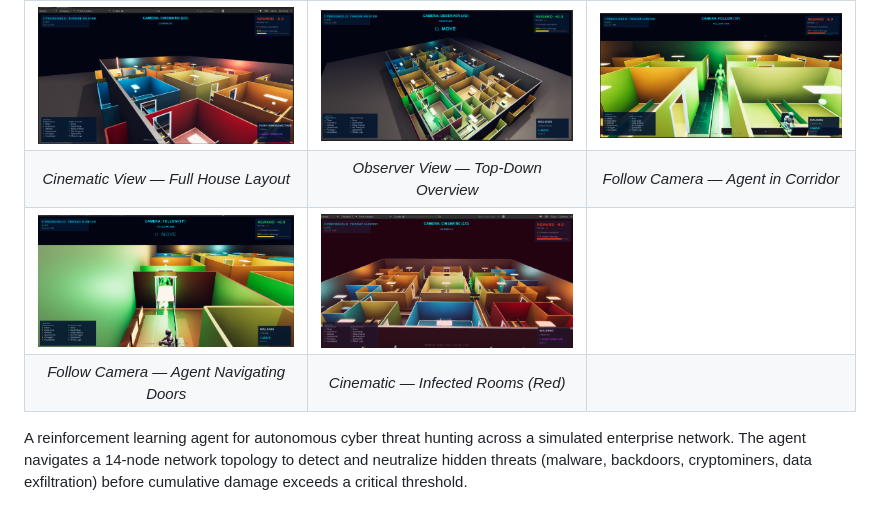
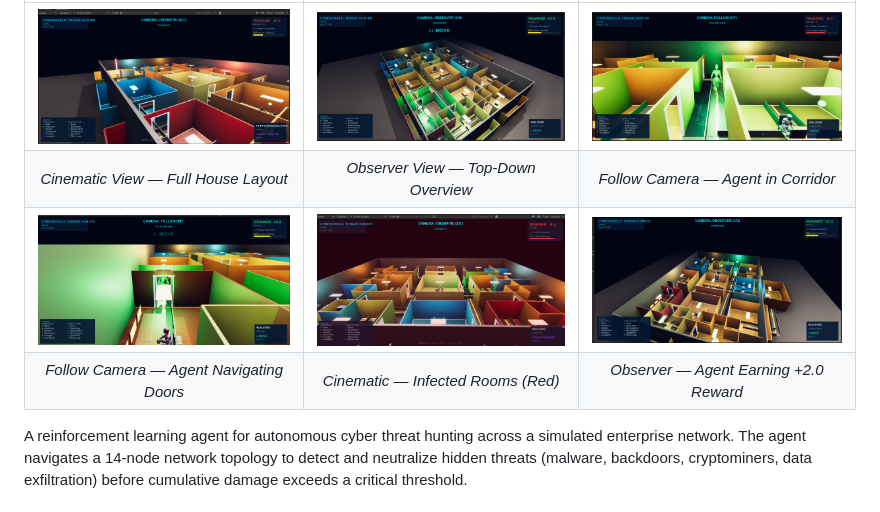
Before and after one commit to Wilsons-Navid/Wilsons_Navid_Wado_Tiwa_rl_summative, a Markdown page: README.md, the part around the change. GitHub-like rendering; pictures changed too: results/unity_observer_reward.png (added).

Commit message:
Add 6th screenshot to README grid showing positive reward

```diff
--- a/README.md
+++ b/README.md
@@ -8,8 +8,8 @@
 |:---:|:---:|:---:|
 | ![Cinematic Overview](results/unity_cinematic_overview.png) | ![Observer Top-Down](results/unity_observer_topdown.png) | ![Follow - Agent Walking](results/unity_follow_agent.png) |
 | *Cinematic View — Full House Layout* | *Observer View — Top-Down Overview* | *Follow Camera — Agent in Corridor* |
-| ![Follow - Door Navigation](results/unity_follow_door.png) | ![Cinematic - Threat Detection](results/unity_cinematic_threats.png) | |
-| *Follow Camera — Agent Navigating Doors* | *Cinematic — Infected Rooms (Red)* | |
+| ![Follow - Door Navigation](results/unity_follow_door.png) | ![Cinematic - Threat Detection](results/unity_cinematic_threats.png) | ![Observer - Positive Reward](results/unity_observer_reward.png) |
+| *Follow Camera — Agent Navigating Doors* | *Cinematic — Infected Rooms (Red)* | *Observer — Agent Earning +2.0 Reward* |
 
 A reinforcement learning agent for autonomous cyber threat hunting across a simulated enterprise network. The agent navigates a 14-node network topology to detect and neutralize hidden threats (malware, backdoors, cryptominers, data exfiltration) before cumulative damage exceeds a critical threshold.
 
```
